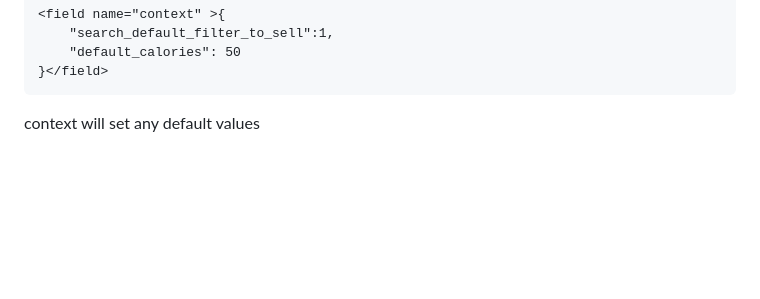
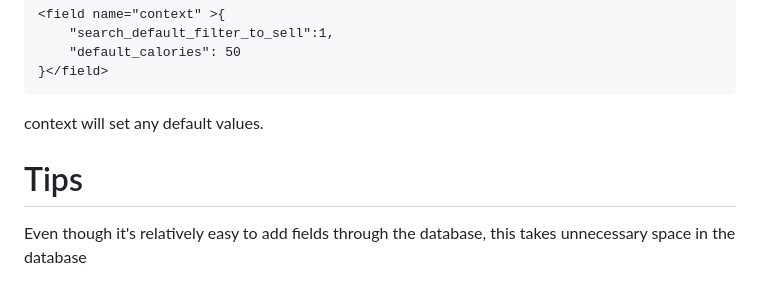
Before and after one commit to bjellesma/Notes, a Markdown page: mastering-odoo-development/first-application.md, the part around the change. Rendered like a GitHub page; blank space fills up the shorter version.

````diff
--- a/mastering-odoo-development/first-application.md
+++ b/mastering-odoo-development/first-application.md
@@ -174,4 +174,8 @@ Also notice that a default value of 50 calories is set with
 }</field>
 ```
 
-context will set any default values
+context will set any default values.
+
+# Tips
+
+Even though it's relatively easy to add fields through the database, this takes unnecessary space in the database
````
Also changed, not shown: mastering-odoo-development/intermediate.md (added, +206 -0 lines), mastering-odoo-development/images/editable-tree.png (added), mastering-odoo-development/images/meals_model_odoo.png (added), mastering-odoo-development/images/notebook.png (added).
